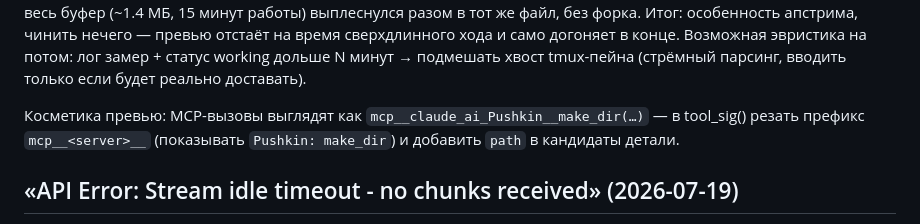
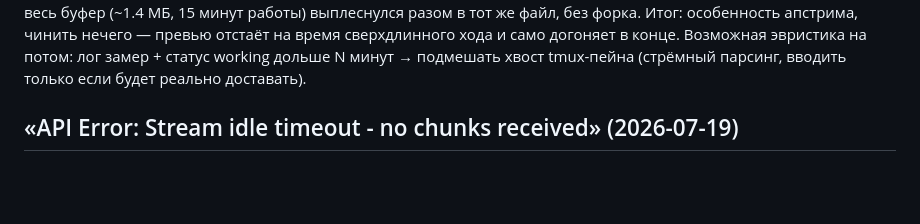
Before and after one commit to mikky-a/agentboard, a Markdown page: TECHDEBT.md, the part around the change. Rendered like a GitHub page; blank space fills up the shorter version.

Commit message:
TECHDEBT: drop the fixed MCP-name cosmetics note
Co-Authored-By: Claude Fable 5 <noreply@anthropic.com>
Claude-Session: https://claude.ai/code/session_018a5fg5FJW1eK14jQu3SuQg

```diff
--- a/TECHDEBT.md
+++ b/TECHDEBT.md
@@ -36,10 +36,6 @@ tool-вызовов Claude Code перестал дописывать содер
 превью отстаёт на время сверхдлинного хода и само догоняет в конце. Возможная эвристика на потом:
 лог замер + статус working дольше N минут → подмешать хвост tmux-пейна
 (стрёмный парсинг, вводить только если будет реально доставать).
-
-Косметика превью: MCP-вызовы выглядят как `mcp__claude_ai_Pushkin__make_dir(…)` —
-в tool_sig() резать префикс `mcp__<server>__` (показывать `Pushkin: make_dir`)
-и добавить `path` в кандидаты детали.
 
 ## «API Error: Stream idle timeout - no chunks received» (2026-07-19)
 
```
